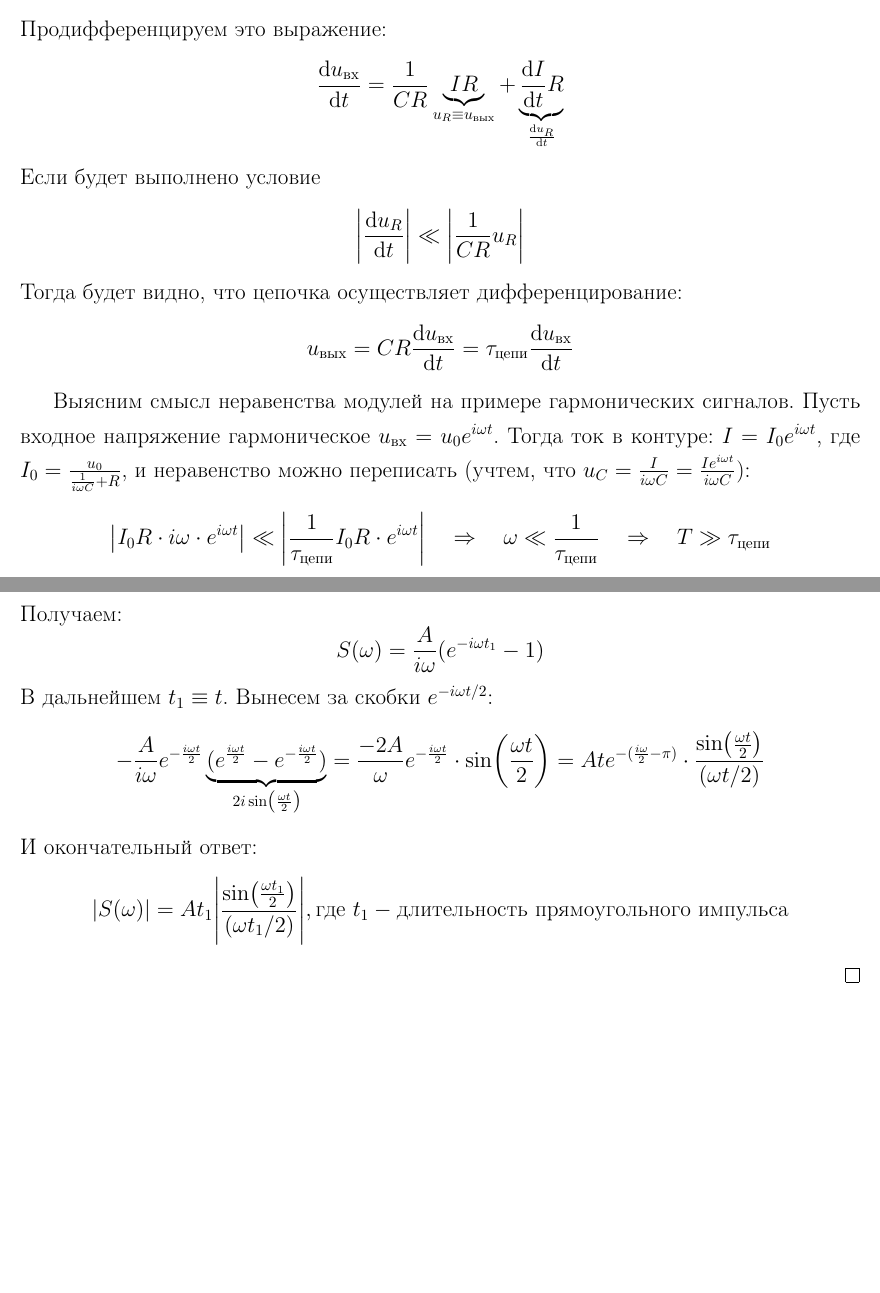
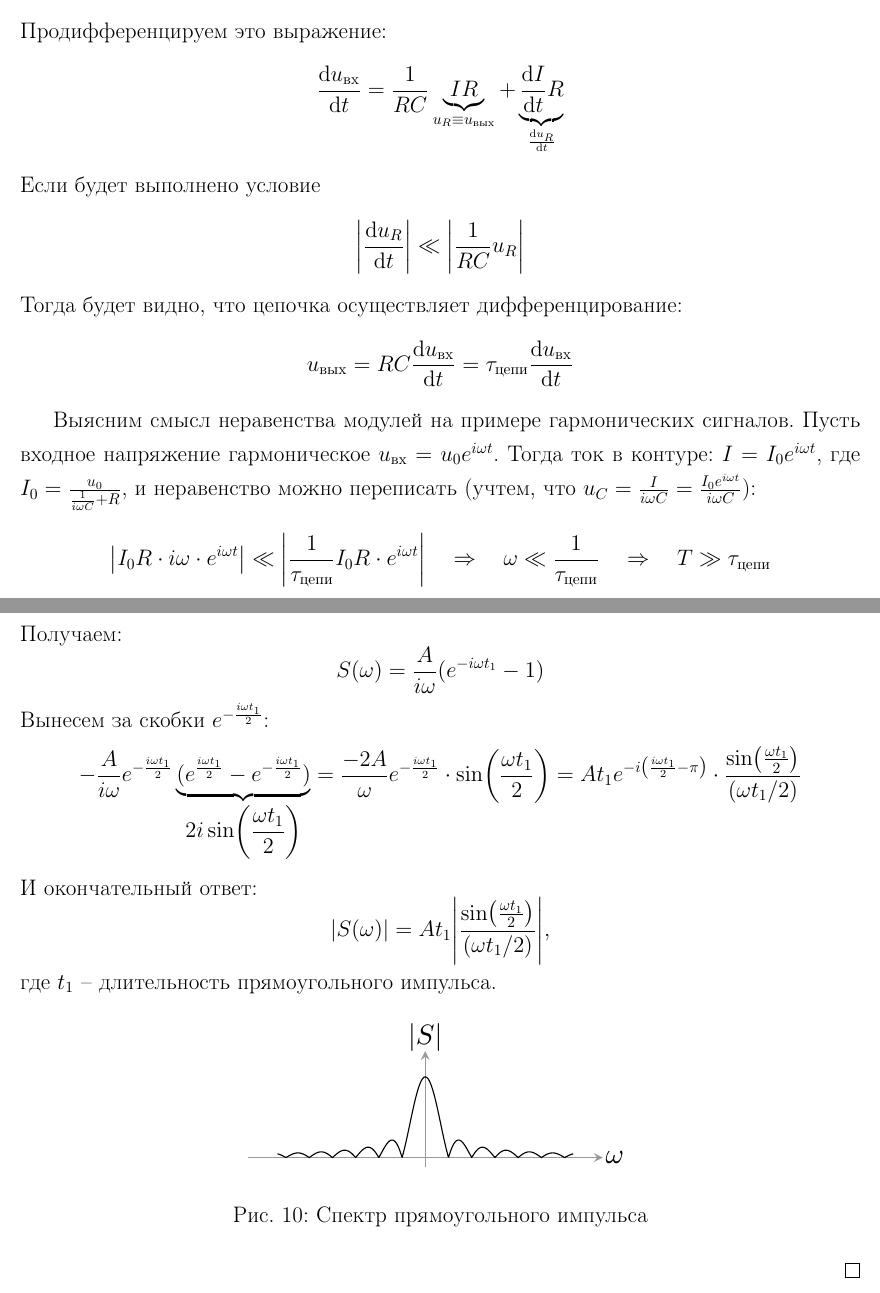
Before and after one commit to FedorSarafanov/radioelectronics, a LaTeX document (solved_problems/problems.tex, which reads solved_problems/problems/problem4_grew.tex, solved_problems/problems/problem5_grew.tex): two parts of pages 12 and 13 of 13, joined at a grey line, cut so that both start at the same text, the shorter picture padded with empty space. The pictures show the PDF file solved_problems/problems.pdf that the author committed with the source.

Commit message:
Пятая закончена

```diff
--- a/solved_problems/problems/problem4_grew.tex
+++ b/solved_problems/problems/problem4_grew.tex
@@ -81,22 +81,22 @@
 Продифференцируем это выражение:
 \begin{equation}
 	\dv{u_\in}{t}=
-	\frac{1}{CR}\underbrace{IR}_{u_R\equiv u_\out}+
+	\frac{1}{RC}\underbrace{IR}_{u_R\equiv u_\out}+
 	\underbrace{\dv{I}{t}R}_{\dv{u_R}{t}}
 \end{equation}
 Если будет выполнено условие
 \begin{equation}
-	\abs{\dv{u_R}{t}} \ll \abs{\frac{1}{CR} u_R}
+	\abs{\dv{u_R}{t}} \ll \abs{\frac{1}{RC} u_R}
 \end{equation}
 Тогда будет видно, что цепочка осуществляет дифференцирование:
 \begin{equation}
-	u_\out=CR\dv{u_\in}{t}=\tau_{\text{цепи}}\dv{u_\in}{t}
+	u_\out=RC\dv{u_\in}{t}=\tau_{\text{цепи}}\dv{u_\in}{t}
 \end{equation}
 
 
 
 
-Выясним смысл неравенства модулей на примере гармонических сигналов. Пусть входное напряжение гармоническое $u_\in=u_0e^{i\omega t}$. Тогда ток в контуре: $I=I_0 e^{i\omega t}$, где $I_0=\frac{u_0}{\frac{1}{i \omega C}+R}$, и неравенство можно переписать (учтем, что $u_C=\frac{I}{i \omega C}=\frac{Ie^{i \omega t}}{i \omega C}$):
+Выясним смысл неравенства модулей на примере гармонических сигналов. Пусть входное напряжение гармоническое $u_\in=u_0e^{i\omega t}$. Тогда ток в контуре: $I=I_0 e^{i\omega t}$, где $I_0=\frac{u_0}{\frac{1}{i \omega C}+R}$, и неравенство можно переписать (учтем, что $u_C=\frac{I}{i \omega C}=\frac{I_0e^{i \omega t}}{i \omega C}$):
 \begin{equation}
 	\abs{ I_0R \cdot i\omega\cdot e^{i\omega t}}\ll
 		\abs{\frac{1}{\tau_\text{цепи}}{I_0}R \cdot e^{i\omega t}}
--- a/solved_problems/problems/problem5_grew.tex
+++ b/solved_problems/problems/problem5_grew.tex
@@ -22,8 +23,8 @@
 	\begin{equation}
 		S(\omega)=\frac{A}{i \omega} (e^{-i \omega t_1}-1)
 	\end{equation}
-	В дальнейшем $t_1 \equiv t $. Вынесем за скобки $e^{-i \omega t/2}$:
+	Вынесем за скобки $e^{-\frac{i \omega t_1}{2}}$:
 	\begin{equation}
-		-\frac{A}{i \omega} e^{-\frac{i \omega t}{2}}
+		-\frac{A}{i \omega} e^{-\frac{i \omega t_1}{2}}
 		%
 		\underbrace{
@@ -38,13 +39,20 @@
 		%
-		Ate^{-(\frac{i \omega}{2}-\pi)}\cdot
-		\frac{\sin(\frac{\omega t}{2})}{\qty(\omega t/2)}
+		At_1e^{-i\qty(\frac{i \omega t_1}{2}-\pi)}\cdot
+		\frac{\sin(\frac{\omega t_1}{2})}{\qty(\omega t_1/2)}
 	\end{equation}
 	И окончательный ответ:
 	\begin{equation}
 		\abs{S(\omega)}=At_1
-		\abs{\frac{\sin(\frac{\omega t_1}{2})}{\qty(\omega t_1/2)}},
-		\text{где } t_1 - \text{длительность прямоугольного импульса}
+			\abs{
+				\frac{\sin(\frac{\omega t_1}{2})}{\qty(\omega t_1/2)}
+			},
 	\end{equation}
-
+	где $t_1$ -- длительность прямоугольного импульса.
+	\begin{figure}[h!]
+		\centering
+		\includegraphics[scale=1.8]{ris/task5_out}
+		\caption{Спектр прямоугольного импульса}
+		% \label{fig:figure1}
+	\end{figure}
 
 \end{proof}
```
Also changed, not shown: solved_problems/problems.tex (+11 -0 lines), solved_problems/problems.pdf, solved_problems/problems/problem4_grew.tex (10 more changed lines), solved_problems/problems/problem5_grew.tex (21 more changed lines), 1 other file.
